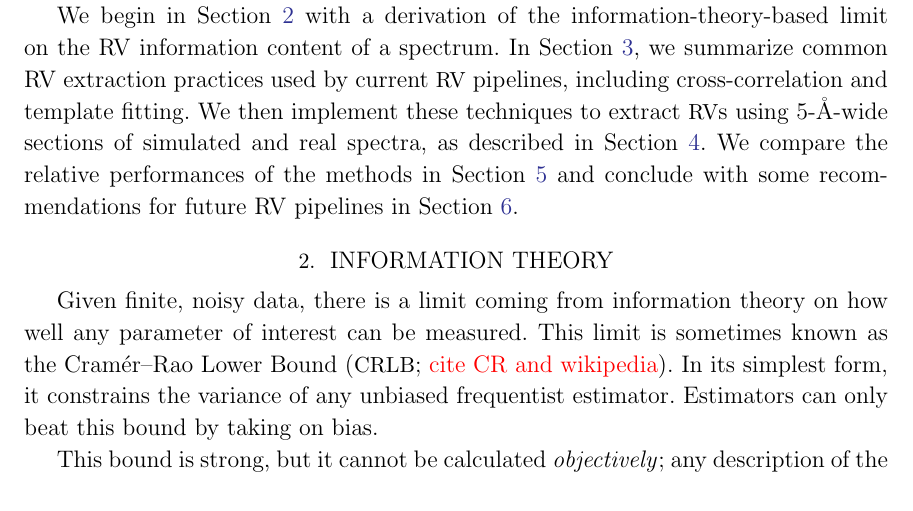
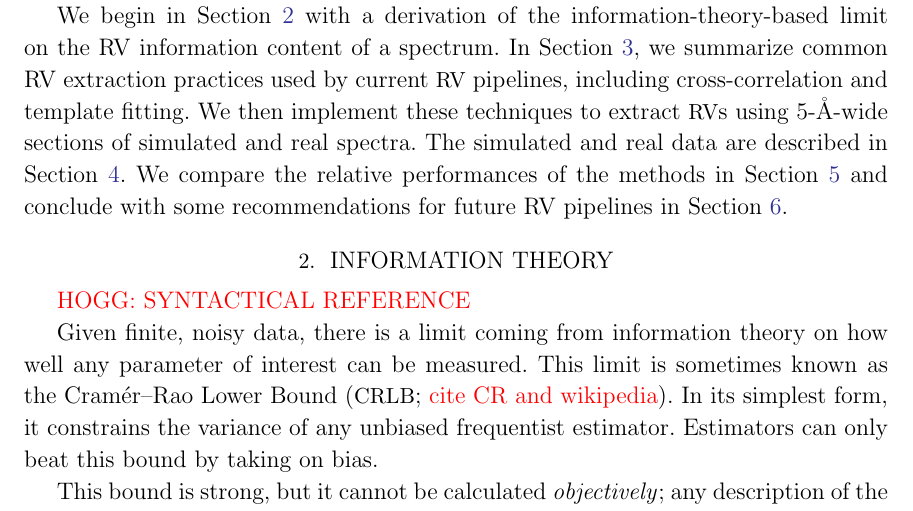
Before and after one commit to davidwhogg/EPRV, a LaTeX paper (paper/paper.tex): part of page 3 of 10, cut so that both start at the same text. Compiled offline with LaTeX, dvips and Ghostscript; a missing bibliography style is replaced by a similar one.

Commit message:
more intro

```diff
--- a/paper/paper.tex
+++ b/paper/paper.tex
@@ -216,13 +216,16 @@ We are not onsidering the case of a real-time data reduction pipeline,
 because such a real-time pipeline does not, at the beginning of an
 observing campaign, have many epochs at hand.
 
-We begin in Section \ref{s:info} with a derivation of the information-theory-based limit on the RV information content of a spectrum.
-In Section \ref{s:methods}, we summarize common RV extraction practices used by current \RV\ pipelines, including cross-correlation and template fitting.
-We then implement these techniques to extract \RV s using 5-\ang-wide sections of simulated and real spectra, as described in Section \ref{s:data}.
-We compare the relative performances of the methods in Section \ref{s:experiments} and conclude with some recommendations for future RV pipelines in Section \ref{s:summary}.
+We begin in \sectionname~\ref{s:info} with a derivation of the information-theory-based limit on the RV information content of a spectrum.
+In \sectionname~\ref{s:methods}, we summarize common RV extraction practices used by current \RV\ pipelines, including cross-correlation and template fitting.
+We then implement these techniques to extract \RV s using 5-\ang-wide sections of simulated and real spectra.
+The simulated and real data are described in \sectionname~\ref{s:data}.
+We compare the relative performances of the methods in \sectionname~\ref{s:experiments} and conclude with some recommendations for future RV pipelines in \sectionname~\ref{s:summary}.
 
 \section{Information Theory}
 \label{s:info}
+
+\todo{HOGG: SYNTACTICAL REFERENCE}
 
 Given finite, noisy data, there is a limit coming from information
 theory on how well any parameter of interest can be measured.
```
Also changed, not shown: paper/paper.tex (2 more changed lines).
